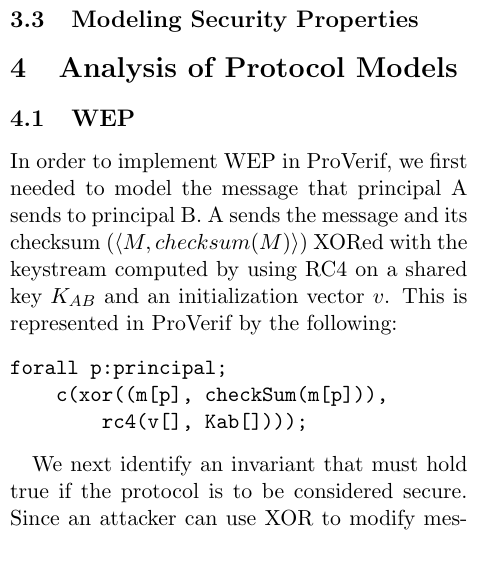
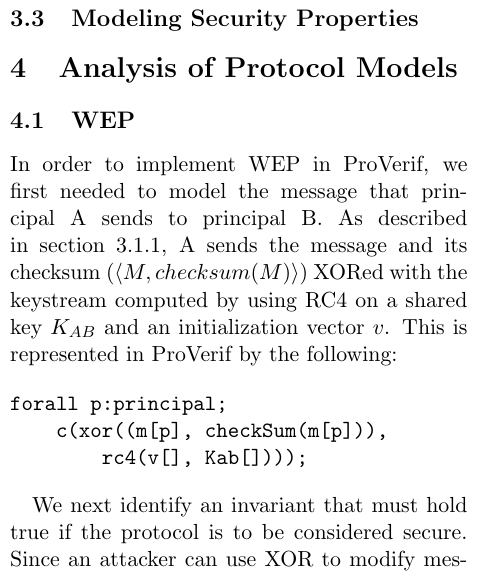
Before and after one commit to aoudenne/SecProt, a LaTeX paper (Paper/wpaPaper.tex): part of one column of page 6 of 8, cut so that both start at the same text. Compiled offline with pdfLaTeX.

Commit message:
BOOYAH KASHA

```diff
--- a/Paper/wpaPaper.tex
+++ b/Paper/wpaPaper.tex
@@ -150,7 +151,7 @@
 \section{Analysis of Protocol Models}
 \label{sec:analysis}
 \subsection{WEP}
-In order to implement WEP in ProVerif, we first needed to model the message that principal A sends to principal B.  A sends the message and its checksum ($\langle M, checksum(M)\rangle$) XORed with the keystream computed by using RC4 on a shared key $K_{AB}$ and an initialization vector $v$.  This is represented in ProVerif by the following:
+In order to implement WEP in ProVerif, we first needed to model the message that principal A sends to principal B.  As described in section \ref{sec:WEP Desc}, A sends the message and its checksum ($\langle M, checksum(M)\rangle$) XORed with the keystream computed by using RC4 on a shared key $K_{AB}$ and an initialization vector $v$.  This is represented in ProVerif by the following:
 \begin{verbatimtab}[4]
 forall p:principal;
 	c(xor((m[p], checkSum(m[p])),
```
Also changed, not shown: Paper/wpaPaper.pdf, Paper/wpaPaper.tex (1 more changed lines).
